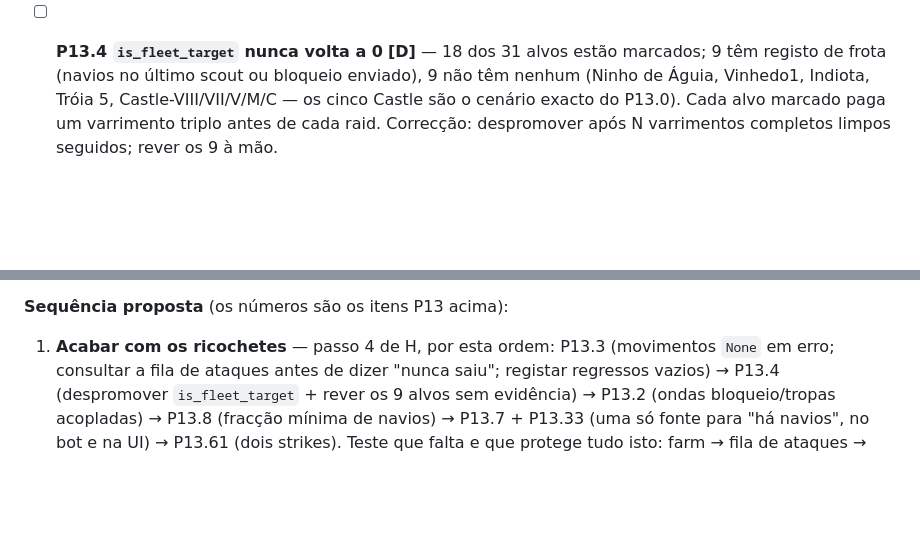
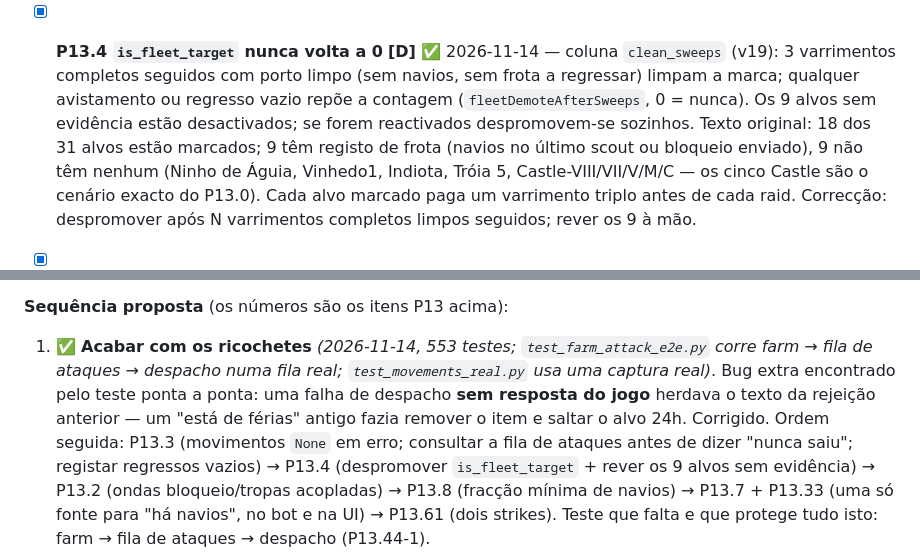
Before and after one commit to luismiguelopes/ikabot-dashboard, a Markdown page: PLANO.md, 2 parts joined by grey strips. Rendered like a GitHub page; blank space fills up the shorter version.

```diff
--- a/PLANO.md
+++ b/PLANO.md
@@ -1002,7 +1013,11 @@ Legenda de confiança: **[C]** confirmado no código · **[D]** confirmado tamb
     `attack_return_at`. Acrescentar um wake pouco depois da chegada ao alvo e **registar também os
     regressos vazios** (movimento de regresso sem recursos) — passa a haver prova positiva de
     ricochete em vez de inferência.
-- [ ] **P13.4 `is_fleet_target` nunca volta a 0** **[D]** — 18 dos 31 alvos estão marcados; 9 têm
+- [x] **P13.4 `is_fleet_target` nunca volta a 0** **[D]** ✅ 2026-11-14 — coluna `clean_sweeps`
+      (v19): 3 varrimentos completos seguidos com porto limpo (sem navios, sem frota a
+      regressar) limpam a marca; qualquer avistamento ou regresso vazio repõe a contagem
+      (`fleetDemoteAfterSweeps`, 0 = nunca). Os 9 alvos sem evidência estão desactivados; se
+      forem reactivados despromovem-se sozinhos. Texto original: 18 dos 31 alvos estão marcados; 9 têm
       registo de frota (navios no último scout ou bloqueio enviado), 9 não têm nenhum (Ninho de
       Águia, Vinhedo1, Indiota, Tróia 5, Castle-VIII/VII/V/M/C — os cinco Castle são o cenário
       exacto do P13.0). Cada alvo marcado paga um varrimento triplo antes de cada raid.
@@ -1451,7 +1477,11 @@ Os passos 2-4 são o que acaba com a série de ricochetes; estimativa grosseira
 
 **Sequência proposta** (os números são os itens P13 acima):
 
-1. **Acabar com os ricochetes** — passo 4 de H, por esta ordem:
+1. ✅ **Acabar com os ricochetes** *(2026-11-14, 553 testes; `test_farm_attack_e2e.py` corre
+   farm → fila de ataques → despacho numa fila real; `test_movements_real.py` usa uma captura
+   real)*. Bug extra encontrado pelo teste ponta a ponta: uma falha de despacho **sem resposta
+   do jogo** herdava o texto da rejeição anterior — um "está de férias" antigo fazia remover o
+   item e saltar o alvo 24h. Corrigido. Ordem seguida:
    P13.3 (movimentos `None` em erro; consultar a fila de ataques antes de dizer "nunca saiu";
    registar regressos vazios) → P13.4 (despromover `is_fleet_target` + rever os 9 alvos sem
    evidência) → P13.2 (ondas bloqueio/tropas acopladas) → P13.8 (fracção mínima de navios) →
```
Also changed, not shown: other parts of PLANO.md (+36 -6 lines).
